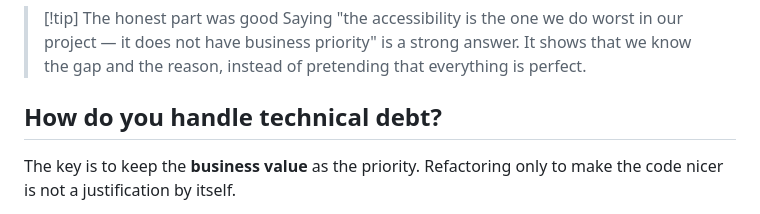
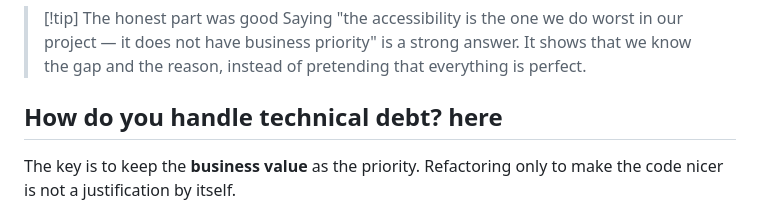
Before and after one commit to SAW1518/Notes, a Markdown page: study/Study Notes/Assessment Questions.md, the part around the change. Rendered like a GitHub page.

Commit message:
vault backup: 2026-09-21 22:48:12

```diff
--- a/study/Study Notes/Assessment Questions.md
+++ b/study/Study Notes/Assessment Questions.md
@@ -413,7 +413,7 @@ Everything that is not the behavior of the application — not the flows of the
 > [!tip] The honest part was good
 > Saying "the accessibility is the one we do worst in our project — it does not have business priority" is a strong answer. It shows that we know the gap and the reason, instead of pretending that everything is perfect.
 
-## How do you handle technical debt?
+## How do you handle technical debt?  here
 
 The key is to keep the **business value** as the priority. Refactoring only to make the code nicer is not a justification by itself.
 
```
